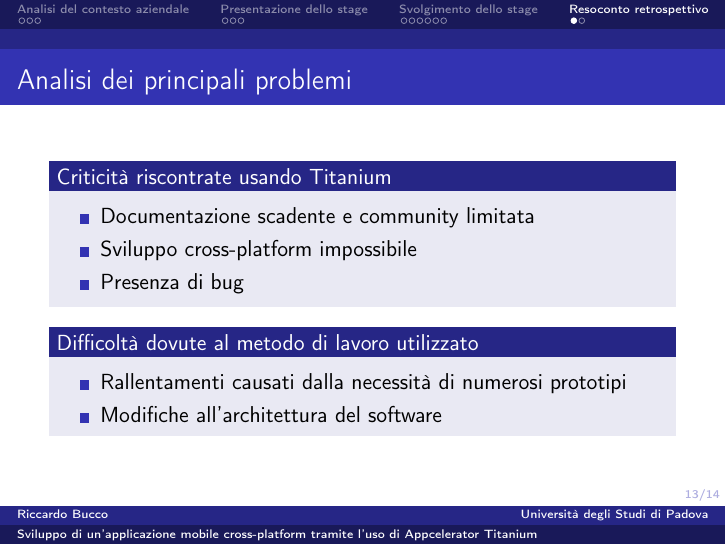
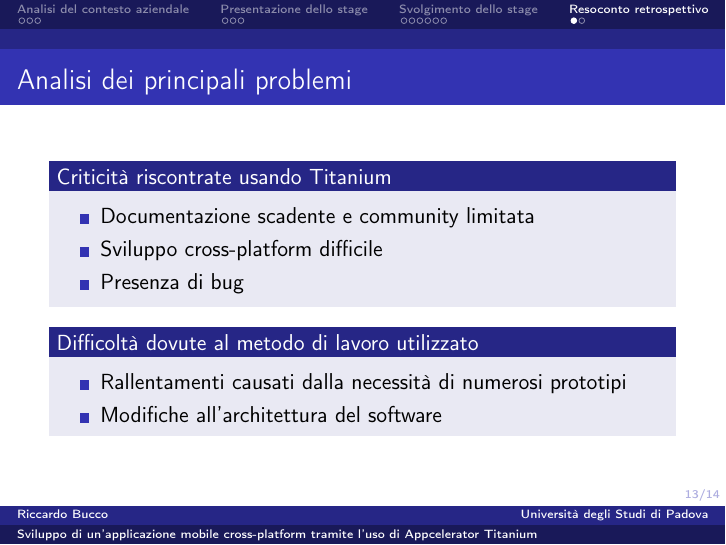
Before and after one commit to riccardobucco/bachelor_thesis, LaTeX slides (presentazione/TeX/presentazione.tex, which reads presentazione/TeX/capitolo_4/capitolo_4.tex): page 15 of 16. Compiled offline with pdfLaTeX.

Commit message:
aggiunto testo slide principali problemi+

```diff
--- a/presentazione/TeX/capitolo_4/capitolo_4.tex
+++ b/presentazione/TeX/capitolo_4/capitolo_4.tex
@@ -4,7 +4,7 @@
 			\begin{block}{Criticità riscontrate usando Titanium}
 				\begin{itemize}
 					\item Documentazione scadente e community limitata
-					\item Sviluppo cross-platform impossibile
+					\item Sviluppo cross-platform difficile
 					\item Presenza di bug
 				\end{itemize}
 			\end{block}
```
Also changed, not shown: 1 other file.
